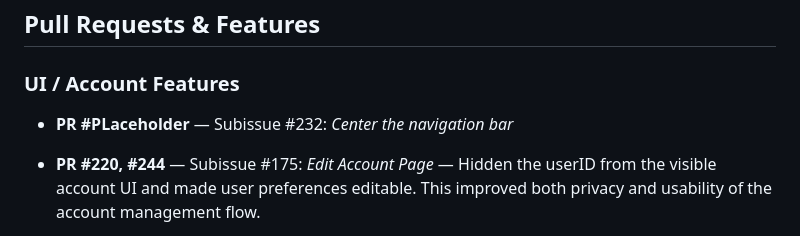
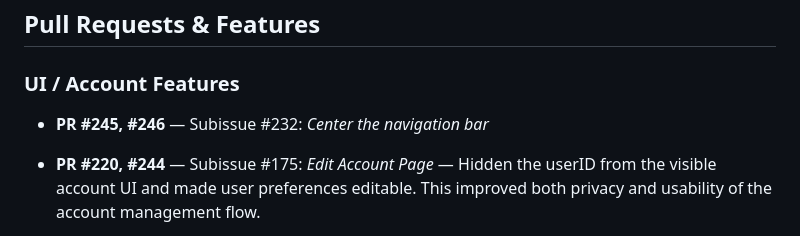
Before and after one commit to ucsb-cs148-w26/pj02-ai-cooking, a Markdown page: team/contributions/contrib_Daniel.md, the part around the change. GitHub-like rendering.

Commit message:
Update PR references for navigation bar feature

```diff
--- a/team/contributions/contrib_Daniel.md
+++ b/team/contributions/contrib_Daniel.md
@@ -10,7 +10,7 @@ I was an active contributor throughout the project, with involvement spanning fr
 
 ### UI / Account Features
 
-- **PR #PLaceholder** — Subissue #232: *Center the navigation bar*
+- **PR #245, #246** — Subissue #232: *Center the navigation bar*
 
 - **PR #220, #244** — Subissue #175: *Edit Account Page* — Hidden the userID from the visible account UI and made user preferences editable. This improved both privacy and usability of the account management flow.
 
```
